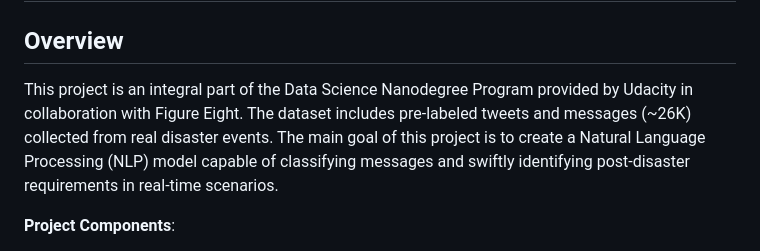
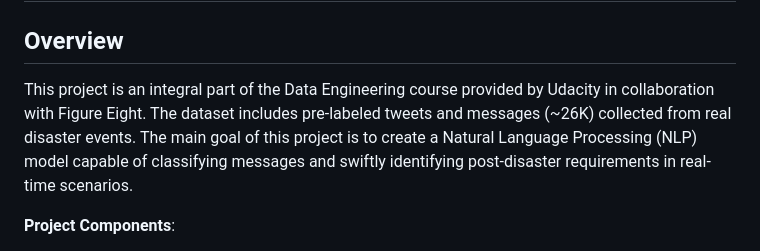
Before and after one commit to TheAnalyticCraft/Disaster-Response-Pipeline-Project, a Markdown page: README.md, the part around the change. Drawn GitHub-style.

Commit message:
Update: README

```diff
--- a/README.md
+++ b/README.md
@@ -3,7 +3,7 @@
 
 ## Overview
 
-This project is an integral part of the Data Science Nanodegree Program provided by Udacity in collaboration with Figure Eight. The dataset includes pre-labeled tweets and messages (~26K) collected from real disaster events. The main goal of this project is to create a Natural Language Processing (NLP) model capable of classifying messages and swiftly identifying post-disaster requirements in real-time scenarios.
+This project is an integral part of the Data Engineering course provided by Udacity in collaboration with Figure Eight. The dataset includes pre-labeled tweets and messages (~26K) collected from real disaster events. The main goal of this project is to create a Natural Language Processing (NLP) model capable of classifying messages and swiftly identifying post-disaster requirements in real-time scenarios.
 
 **Project Components**:
 
```
